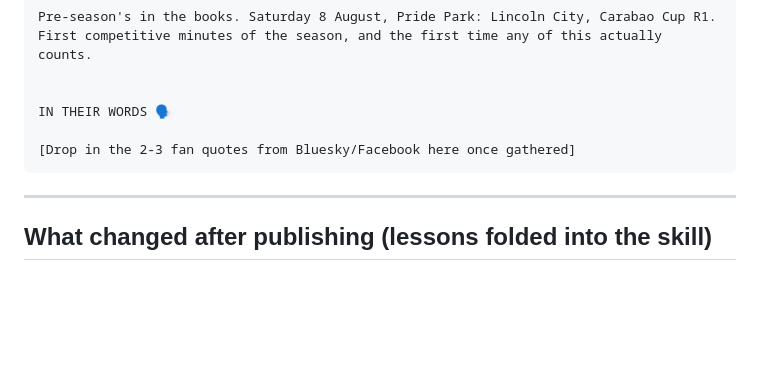
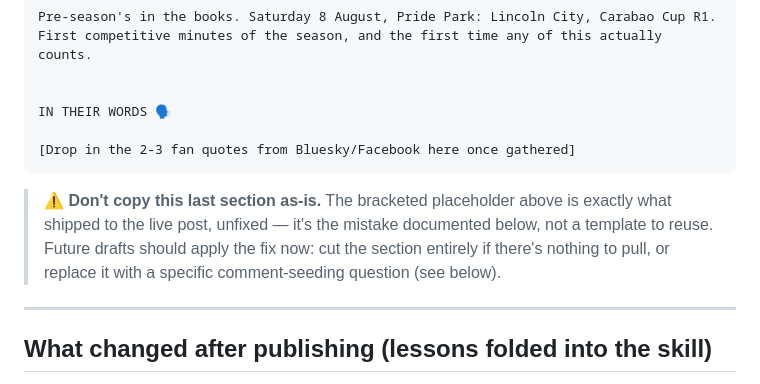
Before and after one commit to si/rams, a Markdown page: posts/2026-08-04-rotherham-1-1-derby.md, the part around the change. Rendered like a GitHub page; blank space fills up the shorter version.

Commit message:
Fix self-contradictions found while verifying the skill against its example
- The archived post's IN THEIR WORDS placeholder was presented as part of
  the "canonical example to match" while also being the documented mistake
  three paragraphs later — added an inline callout so it can't be copied
  by accident.
- The skill's emoji guidance named ⚽/🔄, neither of which appears in the
  actual archived post. Corrected to name the icons actually used, and
  flagged ⚪ (the per-player shirt icon) as the highest-risk one to lose
  silently on paste.

Co-Authored-By: Claude Sonnet 5 <noreply@anthropic.com>
Claude-Session: https://claude.ai/code/session_01JpJGy8TyQ1vrkp9gKbXfL6

````diff
--- a/posts/2026-08-04-rotherham-1-1-derby.md
+++ b/posts/2026-08-04-rotherham-1-1-derby.md
@@ -107,6 +107,12 @@ IN THEIR WORDS 🗣️
 [Drop in the 2-3 fan quotes from Bluesky/Facebook here once gathered]
 ```
 
+> ⚠️ **Don't copy this last section as-is.** The bracketed placeholder above
+> is exactly what shipped to the live post, unfixed — it's the mistake
+> documented below, not a template to reuse. Future drafts should apply the
+> fix now: cut the section entirely if there's nothing to pull, or replace it
+> with a specific comment-seeding question (see below).
+
 ---
 
 ## What changed after publishing (lessons folded into the skill)
````
Also changed, not shown: 1 other file.
